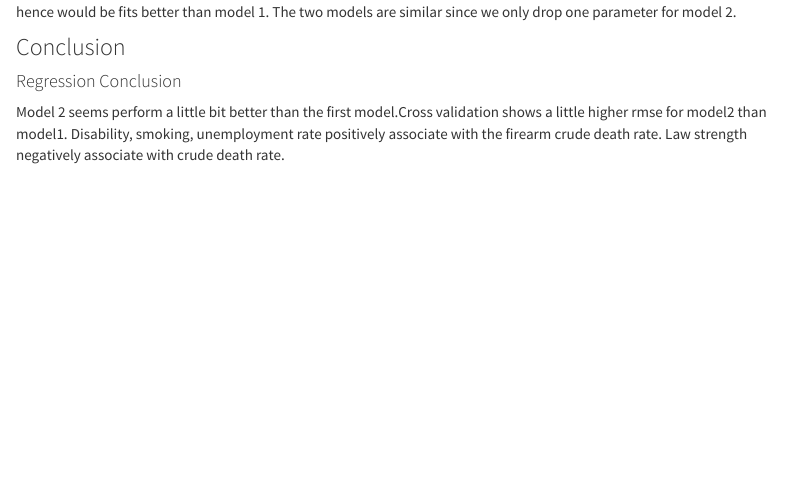
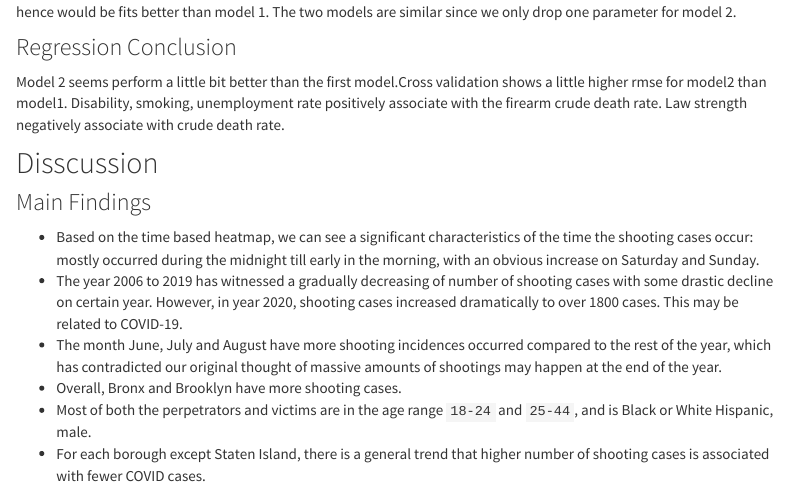
Before and after one commit to RuilianZ/gun_violence_nyc.github.io, an R Markdown document (p8105_final_project.Rmd): the page in a window 1100 px wide, from 11750 px down. Rendered offline with R 4.5, knitr and Pandoc, with nearby package versions; folded parts are opened; some code elsewhere in the file could not run offline; menus at the side of the page are left out; column names are cleaned by a stand-in for the janitor package.

Commit message:
changes on shooting across time plot add discussion on final report

```diff
--- a/p8105_final_project.Rmd
+++ b/p8105_final_project.Rmd
@@ -1018,7 +1018,21 @@ cv %>%
 According to the plot, there is no obvious different between RMSE. Model 2 have slightly lower average value of RMSE, hence would be fits better than model 1. The two models are similar since we only drop one parameter for model 2.
 
 
-### Conclusion
-#### Regression Conclusion
+
+### Regression Conclusion
 
 Model 2 seems perform a little bit better than the first model.Cross validation shows a little higher rmse for model2 than model1. Disability, smoking, unemployment rate positively associate with the firearm crude death rate. Law strength negatively associate with crude death rate.
+
+
+
+
+## Disscussion
+
+### Main Findings
+
+* Based on the time based heatmap, we can see a significant characteristics of the time the shooting cases occur: mostly occurred during the midnight till early in the morning, with an obvious increase on Saturday and Sunday.
+* The year 2006 to 2019 has witnessed a gradually decreasing of number of shooting cases with some drastic decline on certain year. However, in year 2020, shooting cases increased dramatically to over 1800 cases. This may be related to COVID-19.
+* The month June, July and August have more shooting incidences occurred compared to the rest of the year, which has contradicted our original thought of massive amounts of shootings may happen at the end of the year.
+* Overall, Bronx and Brooklyn have more shooting cases.
+* Most of both the perpetrators and victims are in the age range `18-24` and `25-44`, and is Black or White Hispanic, male.
+* For each borough except Staten Island, there is a general trend that higher number of shooting cases is associated with fewer COVID cases.
```
Also changed, not shown: p8105_final_project_files/figure-html/fit kmeans-1.png, p8105_final_project_files/figure-html/more clusters-1.png, p8105_final_project_files/figure-html/perpetrator sex and race-1.png, p8105_final_project_files/figure-html/victim sex and race-2.png, p8105_final_project.Rmd (2 more changed lines).
